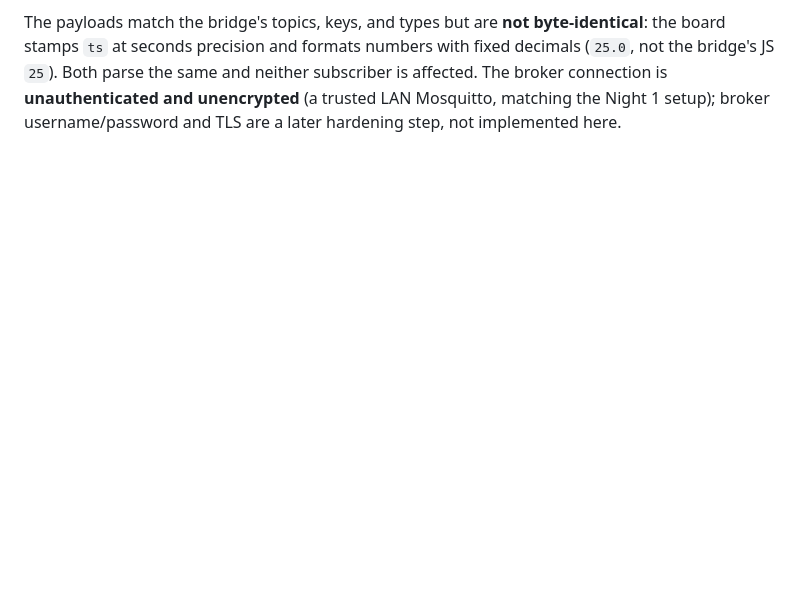
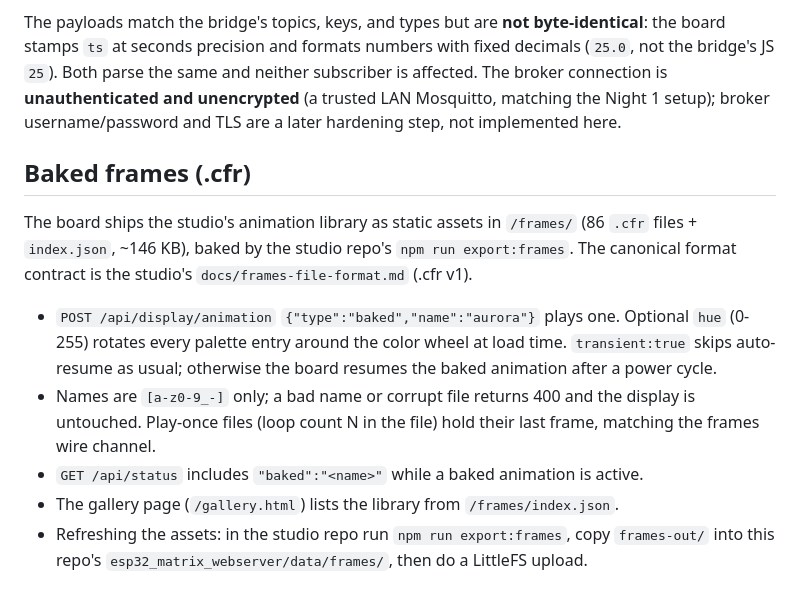
Before and after one commit to srfinch17/peckworks-esp32s3matrix, a Markdown page: docs/API.md, the part around the change. Rendered like a GitHub page; blank space fills up the shorter version.

```diff
--- a/docs/API.md
+++ b/docs/API.md
@@ -84,3 +84,24 @@ board stamps `ts` at seconds precision and formats numbers with fixed decimals (
 bridge's JS `25`). Both parse the same and neither subscriber is affected. The broker connection
 is **unauthenticated and unencrypted** (a trusted LAN Mosquitto, matching the Night 1 setup);
 broker username/password and TLS are a later hardening step, not implemented here.
+
+## Baked frames (.cfr)
+
+The board ships the studio's animation library as static assets in `/frames/`
+(86 `.cfr` files + `index.json`, ~146 KB), baked by the studio repo's
+`npm run export:frames`. The canonical format contract is the studio's
+`docs/frames-file-format.md` (.cfr v1).
+
+- `POST /api/display/animation` `{"type":"baked","name":"aurora"}` plays one.
+  Optional `hue` (0-255) rotates every palette entry around the color wheel at
+  load time. `transient:true` skips auto-resume as usual; otherwise the board
+  resumes the baked animation after a power cycle.
+- Names are `[a-z0-9_-]` only; a bad name or corrupt file returns 400 and the
+  display is untouched. Play-once files (loop count N in the file) hold their
+  last frame, matching the frames wire channel.
+- `GET /api/status` includes `"baked":"<name>"` while a baked animation is
+  active.
+- The gallery page (`/gallery.html`) lists the library from `/frames/index.json`.
+- Refreshing the assets: in the studio repo run `npm run export:frames`, copy
+  `frames-out/` into this repo's `esp32_matrix_webserver/data/frames/`, then do
+  a LittleFS upload.
```
Also changed, not shown: CLAUDE.md (+5 -1 lines), README.md (+10 -0 lines).
